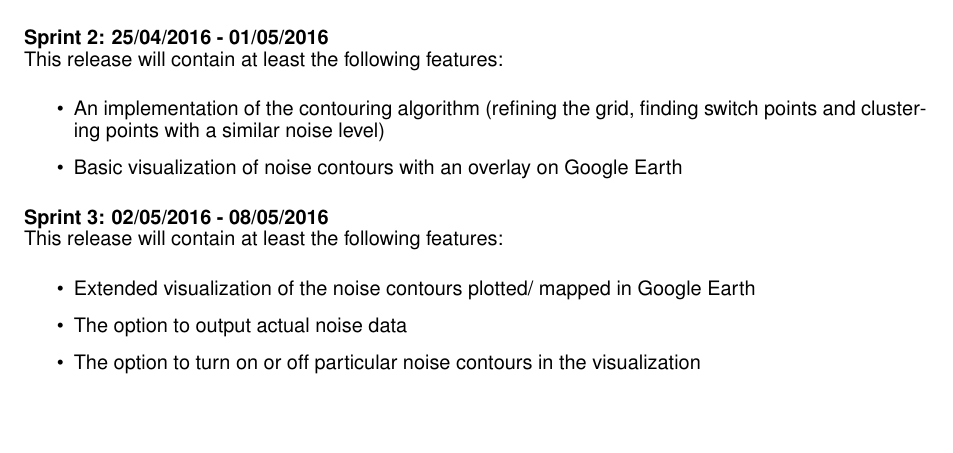
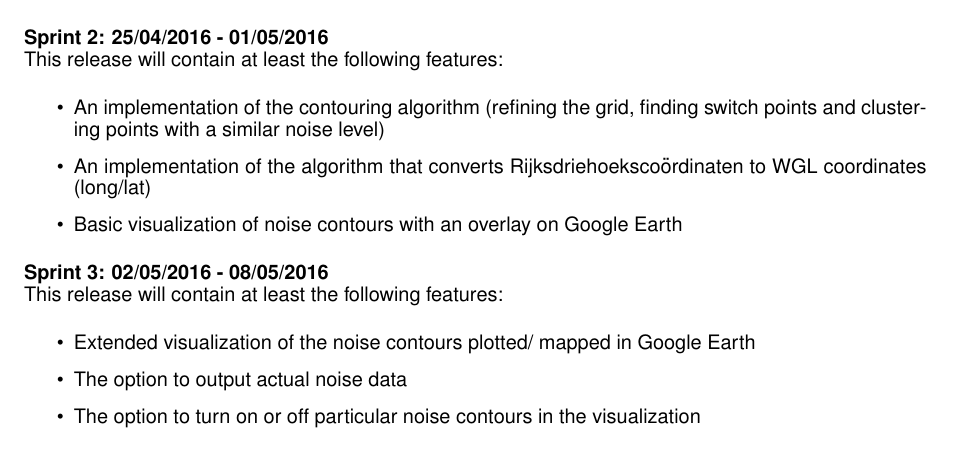
Before and after one commit to HansSchouten/Aircraft-Trajectories, a LaTeX problem sheet (SE deliverables/product planning/product_planning.tex): part of page 9 of 11, cut so that both start at the same text, the shorter picture padded with empty space. Compiled offline with pdfLaTeX.

Commit message:
Small adjustment to initial release plan

```diff
--- a/SE deliverables/product planning/product_planning.tex
+++ b/SE deliverables/product planning/product_planning.tex
@@ -262,6 +262,7 @@ This release will contain at least the following features:
 This release will contain at least the following features:
 \begin{itemize}
 \item An implementation of the contouring algorithm (refining the grid, finding switch points and clustering points with a similar noise level)
+\item An implementation of the algorithm that converts Rijksdriehoekscoördinaten to WGL coordinates (long/lat)
 \item Basic visualization of noise contours with an overlay on Google Earth
 \end{itemize}
 
```
Also changed, not shown: SE deliverables/product planning/product_planning.pdf.
